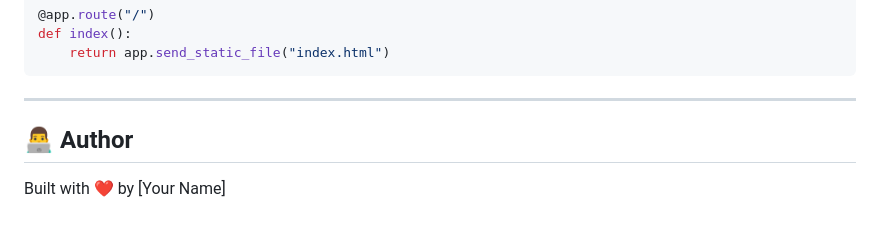
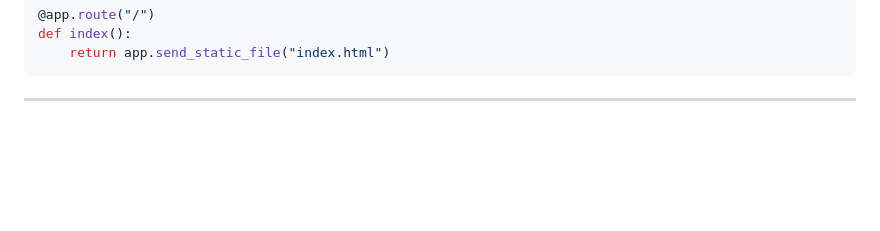
Before and after one commit to Darshan-aiml/Churn-Predictor, a Markdown page: README.md, the part around the change. Drawn GitHub-style; blank space fills up the shorter version.

````diff
--- a/README.md
+++ b/README.md
@@ -143,7 +143,3 @@ def index():
 ```
 
 ---
-
-## 👨‍💻 Author
-
-Built with ❤️ by [Your Name]
````
